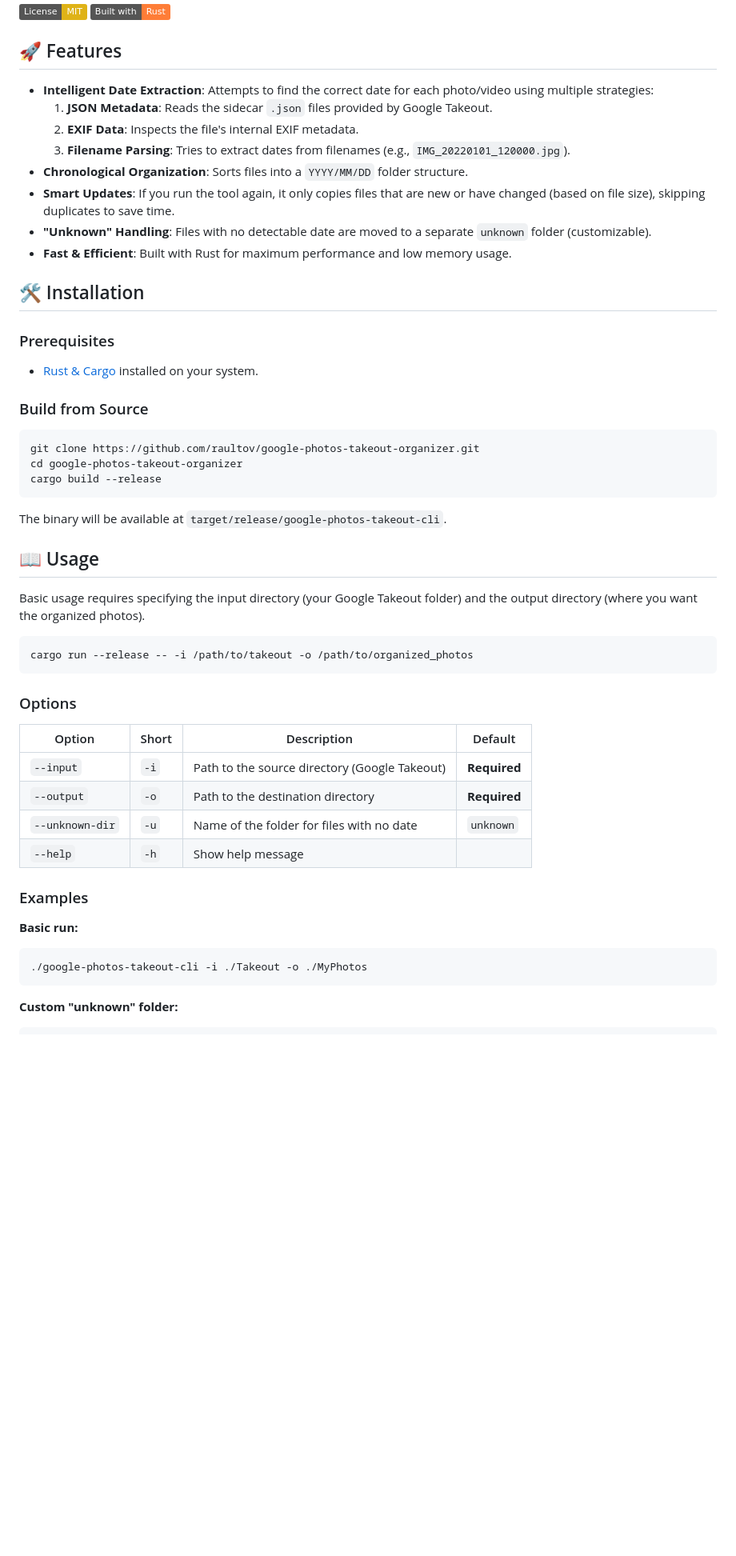
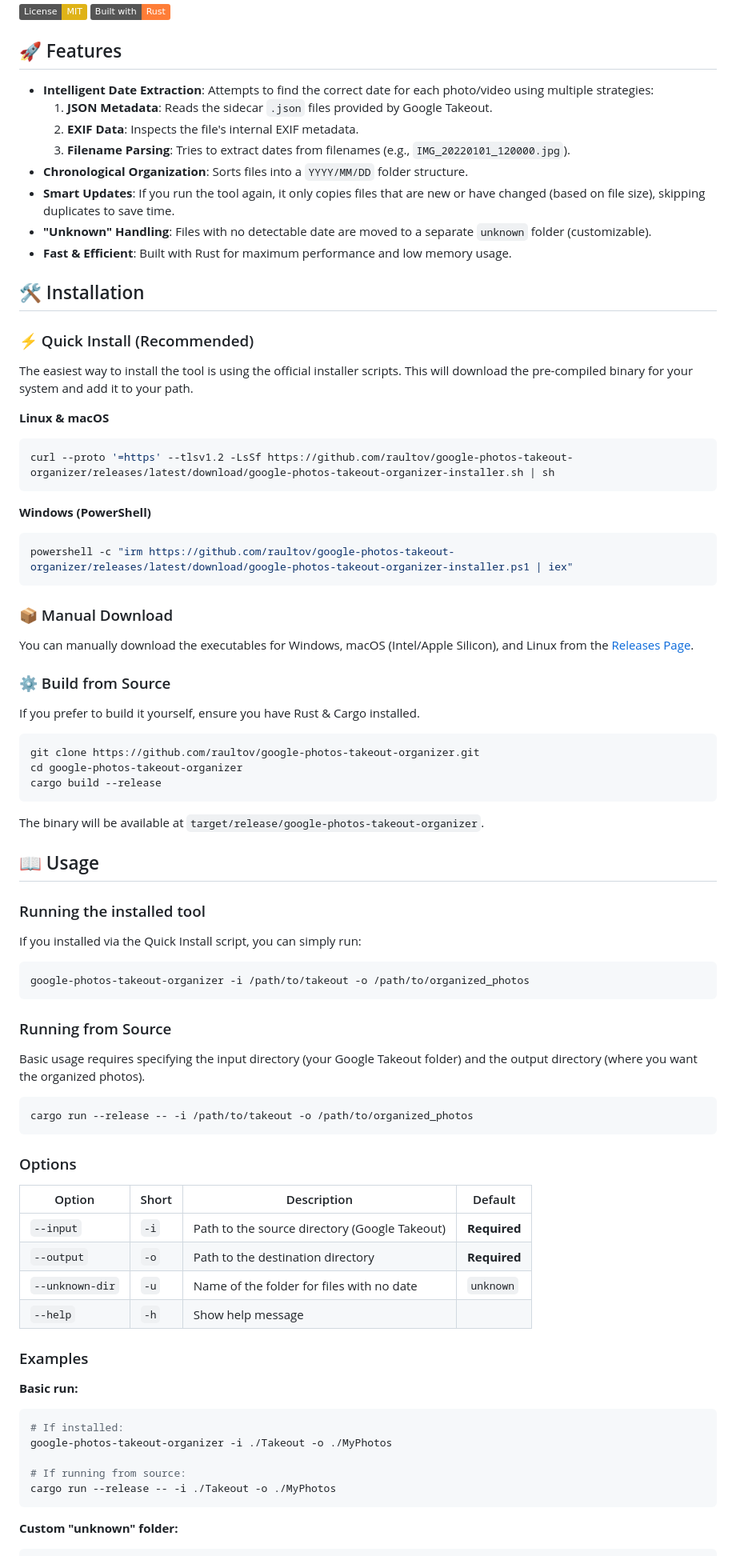
Before and after one commit to raultov/google-photos-takeout-organizer, a Markdown page: README.md, the part around one of its changes. Shown at 80% size. Drawn GitHub-style; badges without logos; blank space fills up the shorter version.

````diff
--- a/README.md
+++ b/README.md
@@ -7,22 +7,38 @@ A high-performance Rust tool to organize your Google Photos Takeout archive into
 
 ## 🚀 Features
 
-*   **Intelligent Date Extraction**: Attempts to find the correct date for each photo/video using multiple strategies:
+* **Intelligent Date Extraction**: Attempts to find the correct date for each photo/video using multiple strategies:
     1.  **JSON Metadata**: Reads the sidecar `.json` files provided by Google Takeout.
     2.  **EXIF Data**: Inspects the file's internal EXIF metadata.
     3.  **Filename Parsing**: Tries to extract dates from filenames (e.g., `IMG_20220101_120000.jpg`).
-*   **Chronological Organization**: Sorts files into a `YYYY/MM/DD` folder structure.
-*   **Smart Updates**: If you run the tool again, it only copies files that are new or have changed (based on file size), skipping duplicates to save time.
-*   **"Unknown" Handling**: Files with no detectable date are moved to a separate `unknown` folder (customizable).
-*   **Fast & Efficient**: Built with Rust for maximum performance and low memory usage.
+* **Chronological Organization**: Sorts files into a `YYYY/MM/DD` folder structure.
+* **Smart Updates**: If you run the tool again, it only copies files that are new or have changed (based on file size), skipping duplicates to save time.
+* **"Unknown" Handling**: Files with no detectable date are moved to a separate `unknown` folder (customizable).
+* **Fast & Efficient**: Built with Rust for maximum performance and low memory usage.
 
 ## 🛠️ Installation
 
-### Prerequisites
+### ⚡ Quick Install (Recommended)
 
-*   [Rust & Cargo](https://www.rust-lang.org/tools/install) installed on your system.
+The easiest way to install the tool is using the official installer scripts. This will download the pre-compiled binary for your system and add it to your path.
 
-### Build from Source
+**Linux & macOS**
+```bash
+curl --proto '=https' --tlsv1.2 -LsSf https://github.com/raultov/google-photos-takeout-organizer/releases/latest/download/google-photos-takeout-organizer-installer.sh | sh
+```
+
+**Windows (PowerShell)**
+```powershell
+powershell -c "irm https://github.com/raultov/google-photos-takeout-organizer/releases/latest/download/google-photos-takeout-organizer-installer.ps1 | iex"
+```
+
+### 📦 Manual Download
+
+You can manually download the executables for Windows, macOS (Intel/Apple Silicon), and Linux from the [Releases Page](https://github.com/raultov/google-photos-takeout-organizer/releases).
+
+### ⚙️ Build from Source
+
+If you prefer to build it yourself, ensure you have Rust & Cargo installed.
 
 ```bash
 git clone https://github.com/raultov/google-photos-takeout-organizer.git
@@ -30,9 +46,19 @@ cd google-photos-takeout-organizer
 cargo build --release
 ```
 
-The binary will be available at `target/release/google-photos-takeout-cli`.
+The binary will be available at `target/release/google-photos-takeout-organizer`.
 
 ## 📖 Usage
+
+### Running the installed tool
+
+If you installed via the Quick Install script, you can simply run:
+
+```bash
+google-photos-takeout-organizer -i /path/to/takeout -o /path/to/organized_photos
+```
+
+### Running from Source
 
 Basic usage requires specifying the input directory (your Google Takeout folder) and the output directory (where you want the organized photos).
 
@@ -43,18 +69,24 @@ cargo run --release -- -i /path/to/takeout -o /path/to/organized_photos
 ### Options
 
 | Option | Short | Description | Default |
-|--------|-------|-------------|---------|
-| `--input` | `-i`  | Path to the source directory (Google Takeout) | **Required** |
-| `--output` | `-o`  | Path to the destination directory | **Required** |
-| `--unknown-dir` | `-u`  | Name of the folder for files with no date | `unknown` |
-| `--help` | `-h`  | Show help message | |
+|---|---|---|---|
+| `--input` | `-i` | Path to the source directory (Google Takeout) | **Required** |
+| `--output` | `-o` | Path to the destination directory | **Required** |
+| `--unknown-dir` | `-u` | Name of the folder for files with no date | `unknown` |
+| `--help` | `-h` | Show help message | |
 
 ### Examples
 
 **Basic run:**
+
 ```bash
-./google-photos-takeout-cli -i ./Takeout -o ./MyPhotos
+# If installed:
+google-photos-takeout-organizer -i ./Takeout -o ./MyPhotos
+
+# If running from source:
+cargo run --release -- -i ./Takeout -o ./MyPhotos
 ```
 
 **Custom "unknown" folder:**
+
 ```bash
````
Also changed, not shown: other parts of README.md (+17 -20 lines).
